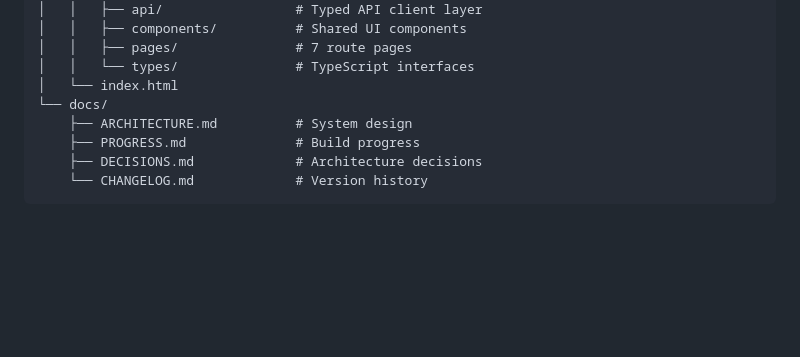
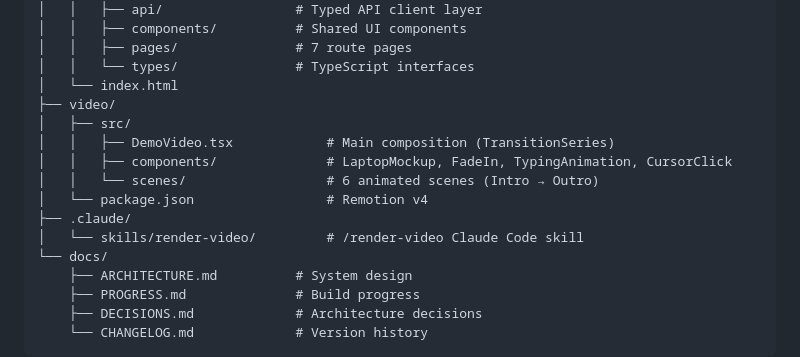
Before and after one commit to Yosolita1978/LinkedIn-Agent, a Markdown page: README.md, the part around the change. GitHub-like rendering; blank space fills up the shorter version.

Commit message:
Documenting the video part

```diff
--- a/README.md
+++ b/README.md
@@ -258,6 +258,14 @@ linkedin-outreach-agent/
 │   │   ├── pages/               # 7 route pages
 │   │   └── types/               # TypeScript interfaces
 │   └── index.html
+├── video/
+│   ├── src/
+│   │   ├── DemoVideo.tsx            # Main composition (TransitionSeries)
+│   │   ├── components/              # LaptopMockup, FadeIn, TypingAnimation, CursorClick
+│   │   └── scenes/                  # 6 animated scenes (Intro → Outro)
+│   └── package.json                 # Remotion v4
+├── .claude/
+│   └── skills/render-video/         # /render-video Claude Code skill
 └── docs/
     ├── ARCHITECTURE.md          # System design
     ├── PROGRESS.md              # Build progress
```
Also changed, not shown: docs/CHANGELOG.md (+46 -0 lines), docs/PROGRESS.md (+12 -2 lines).
